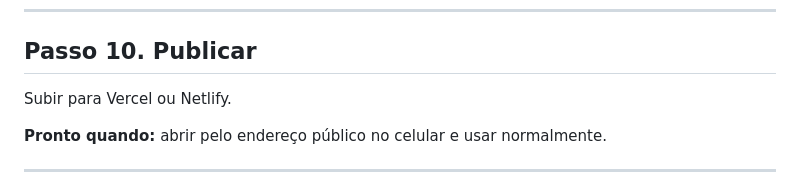
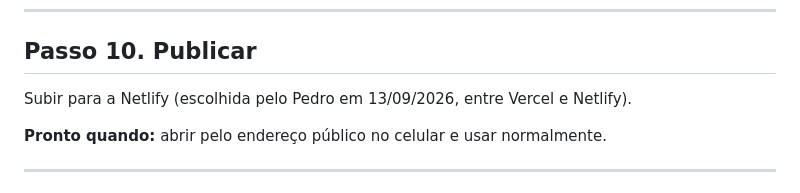
Before and after one commit to pedrovisk02/asciinatura, a Markdown page: docs/2026-09-13-plano.md, the part around the change. Rendered like a GitHub page.

```diff
--- a/docs/2026-09-13-plano.md
+++ b/docs/2026-09-13-plano.md
@@ -133,7 +133,7 @@ Deixar o visual para o fim é deliberado: mexer em CSS antes de a lógica estar
 
 ## Passo 10. Publicar
 
-Subir para Vercel ou Netlify.
+Subir para a Netlify (escolhida pelo Pedro em 13/09/2026, entre Vercel e Netlify).
 
 **Pronto quando:** abrir pelo endereço público no celular e usar normalmente.
 
```
Also changed, not shown: docs/2026-09-13-design.md (+3 -2 lines).
